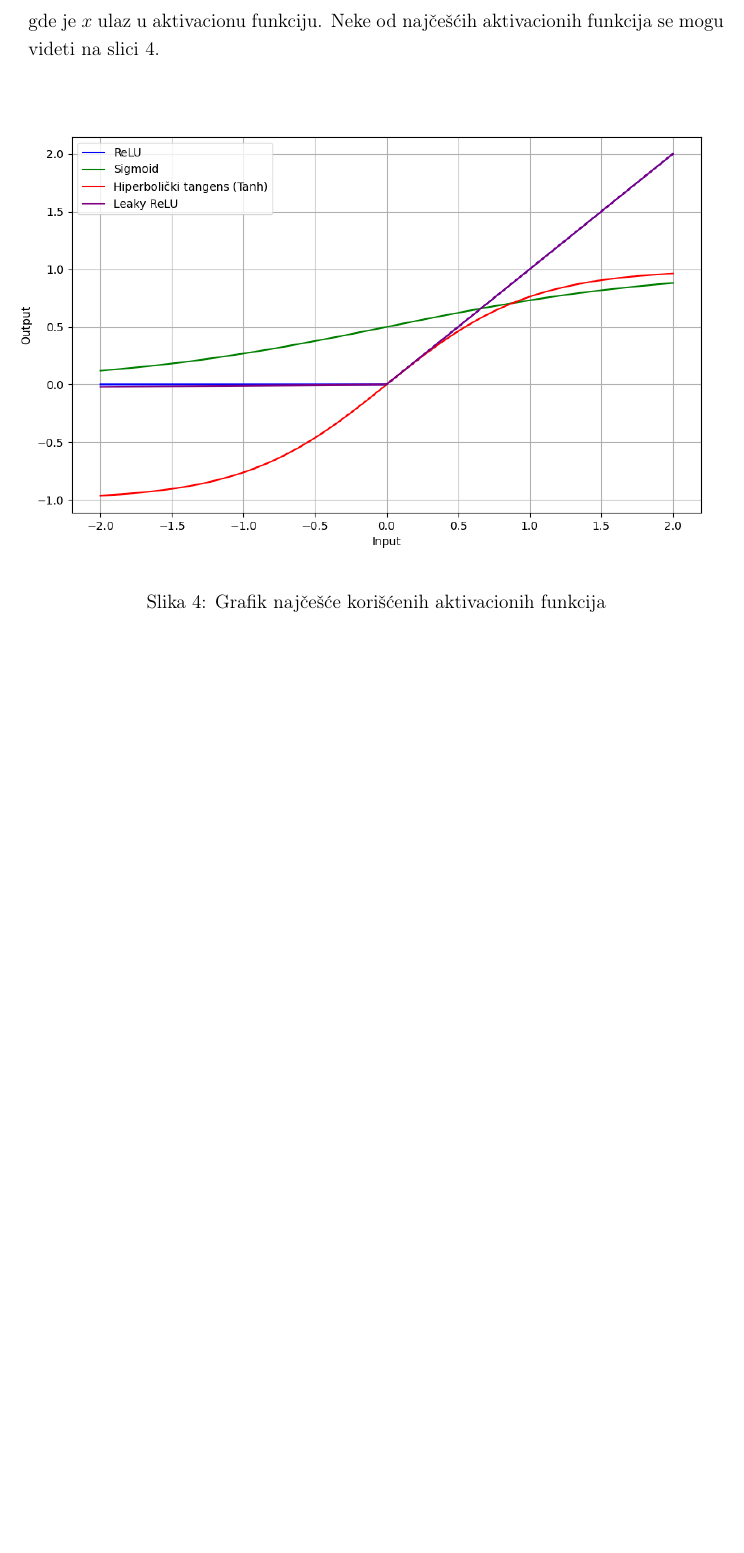
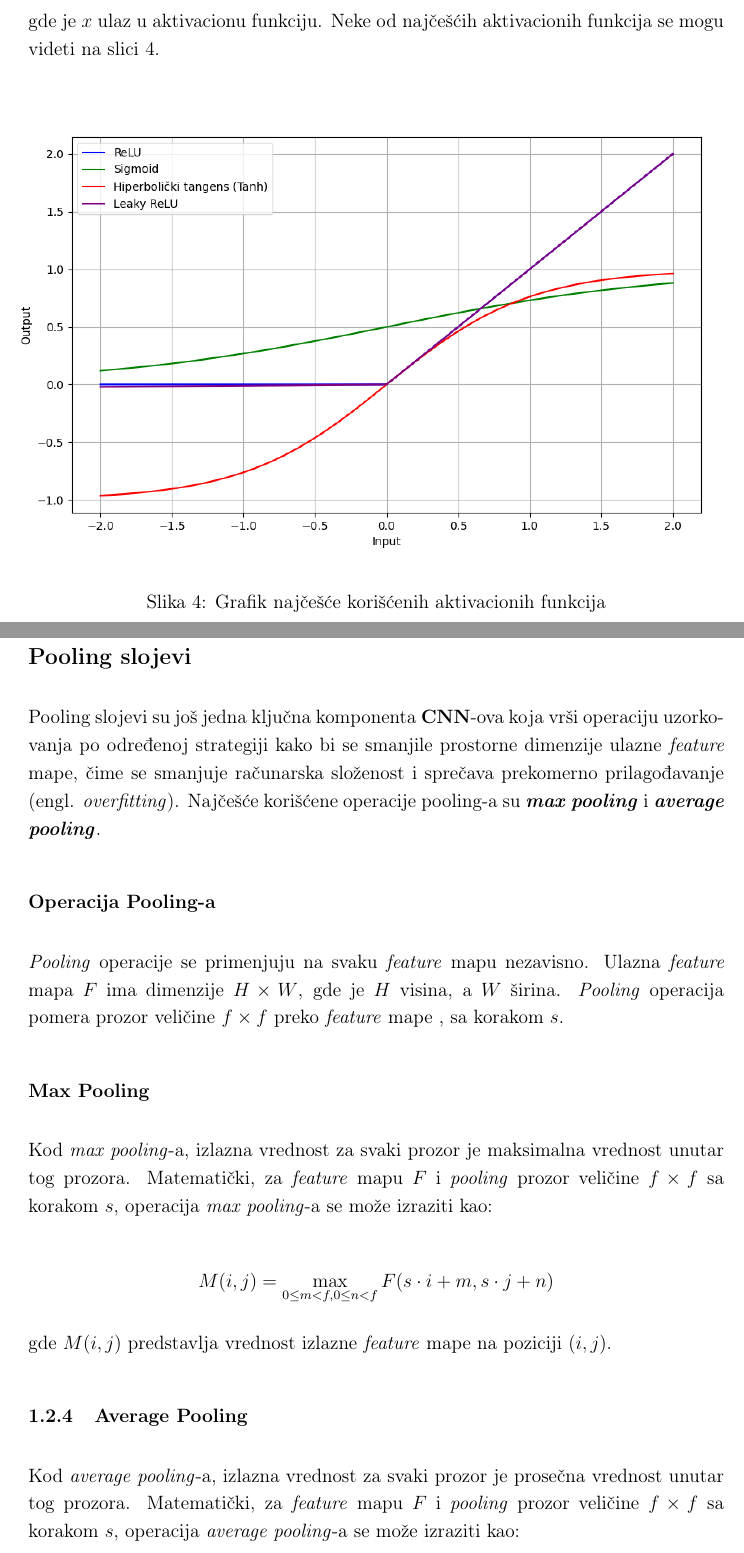
Before and after one commit to Kovelja009/bachelor_thesis, a LaTeX thesis (vanja_thesis.tex): part of page 12 of 13 before the commit and two parts of pages 12 and 13 of 15 after it, the two joined at a grey line, cut so that both start at the same text, the shorter picture padded with empty space. Compiled offline with pdfLaTeX.

Commit message:
explanation for pooling layers

```diff
--- a/vanja_thesis.tex
+++ b/vanja_thesis.tex
@@ -376,3 +376,36 @@
       \label{fig:pop_activations}
     \end{figure}
 
+    \newpage
+
+    \subsection*{Pooling slojevi}
+   Pooling slojevi su još jedna ključna komponenta \textbf{CNN}-ova koja vrši operaciju uzorkovanja po određenoj strategiji kako bi
+   se smanjile prostorne dimenzije ulazne \textit{feature} mape, čime se smanjuje
+   računarska složenost i sprečava prekomerno prilagođavanje (engl. \textit{overfitting}).
+   Najčešće korišćene operacije pooling-a su \textbf{\textit{max pooling}} i \textbf{\textit{average pooling}}.
+   \subsubsection*{Operacija Pooling-a}
+   \textit{Pooling} operacije se primenjuju na svaku \textit{feature} mapu nezavisno.
+   Ulazna \textit{feature} mapa \( F \) ima dimenzije \( H \times W \), gde je \( H \) visina,
+   a \( W \) širina. \textit{Pooling} operacija pomera prozor veličine \( f \times f \) preko \textit{feature} mape
+   , sa korakom \( s \).
+
+   \subsubsection*{Max Pooling}
+
+   Kod \textit{max pooling}-a, izlazna vrednost za svaki prozor je maksimalna vrednost
+   unutar tog prozora. Matematički, za \textit{feature} mapu \( F \) i \textit{pooling} prozor
+   veličine \( f \times f \) sa korakom \( s \),
+   operacija \textit{max pooling}-a se može izraziti kao:
+
+   \[
+   M(i, j) = \max_{0 \leq m < f, 0 \leq n < f} F(s \cdot i + m, s \cdot j + n)
+   \]
+
+   gde \( M(i, j) \) predstavlja vrednost izlazne \textit{feature} mape na poziciji \((i, j)\).
+
+
+   \subsubsection{Average Pooling}
+
+   Kod \textit{average pooling}-a, izlazna vrednost za svaki prozor je prosečna vrednost unutar tog
+   prozora. Matematički, za \textit{feature} mapu \( F \) i \textit{pooling} prozor veličine
+   \( f \times f \) sa korakom \( s \),
+   operacija \textit{average pooling}-a se može izraziti kao:
```
Also changed, not shown: vanja_thesis.pdf, vanja_thesis.tex (24 more changed lines).
